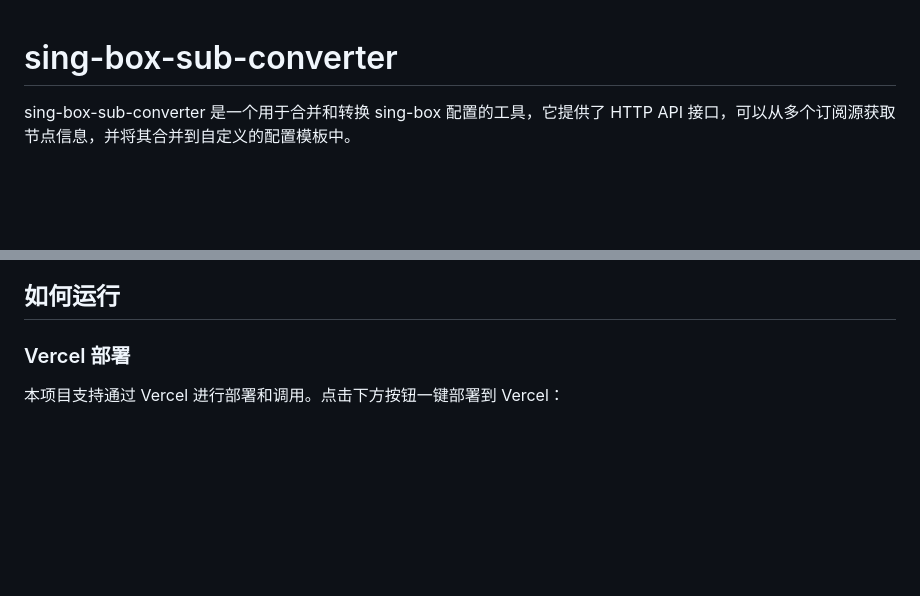
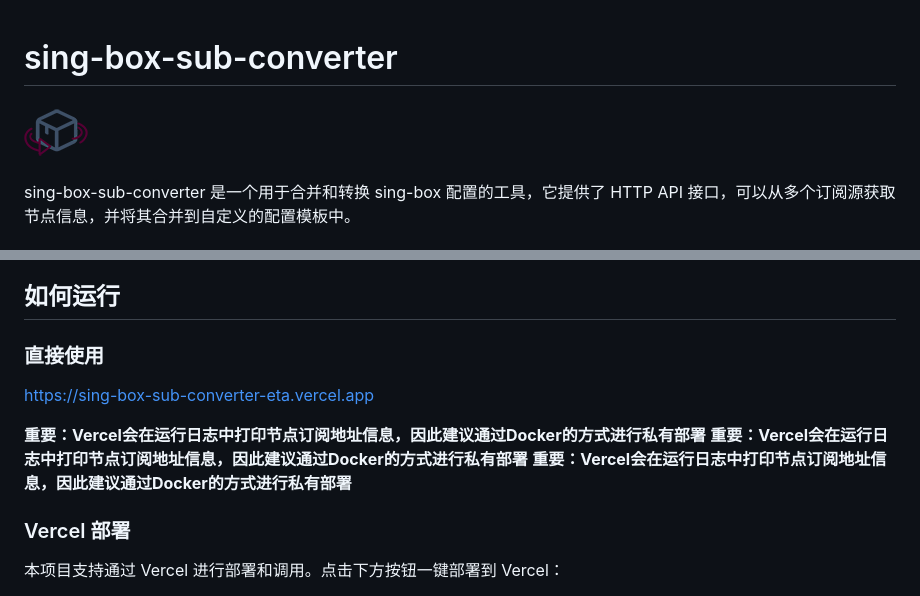
Before and after one commit to Mystery00/sing-box-sub-converter, a Markdown page: README.md, 2 parts joined by grey strips. Rendered like a GitHub page; pictures changed too: icon.png (added); blank space fills up the shorter version.

```diff
--- a/README.md
+++ b/README.md
@@ -1,4 +1,6 @@
 # sing-box-sub-converter
+
+![icon](icon.png)
 
 sing-box-sub-converter 是一个用于合并和转换 sing-box 配置的工具，它提供了 HTTP API 接口，可以从多个订阅源获取节点信息，并将其合并到自定义的配置模板中。
 
@@ -48,6 +50,14 @@ sing-box-sub-converter 是一个用于合并和转换 sing-box 配置的工具
 8. 返回最终配置给客户端
 
 ## 如何运行
+
+### 直接使用
+
+[https://sing-box-sub-converter-eta.vercel.app](https://sing-box-sub-converter-eta.vercel.app)
+
+**重要：Vercel会在运行日志中打印节点订阅地址信息，因此建议通过Docker的方式进行私有部署**
+**重要：Vercel会在运行日志中打印节点订阅地址信息，因此建议通过Docker的方式进行私有部署**
+**重要：Vercel会在运行日志中打印节点订阅地址信息，因此建议通过Docker的方式进行私有部署**
 
 ### Vercel 部署
 
```
Also changed, not shown: 8 other files.
